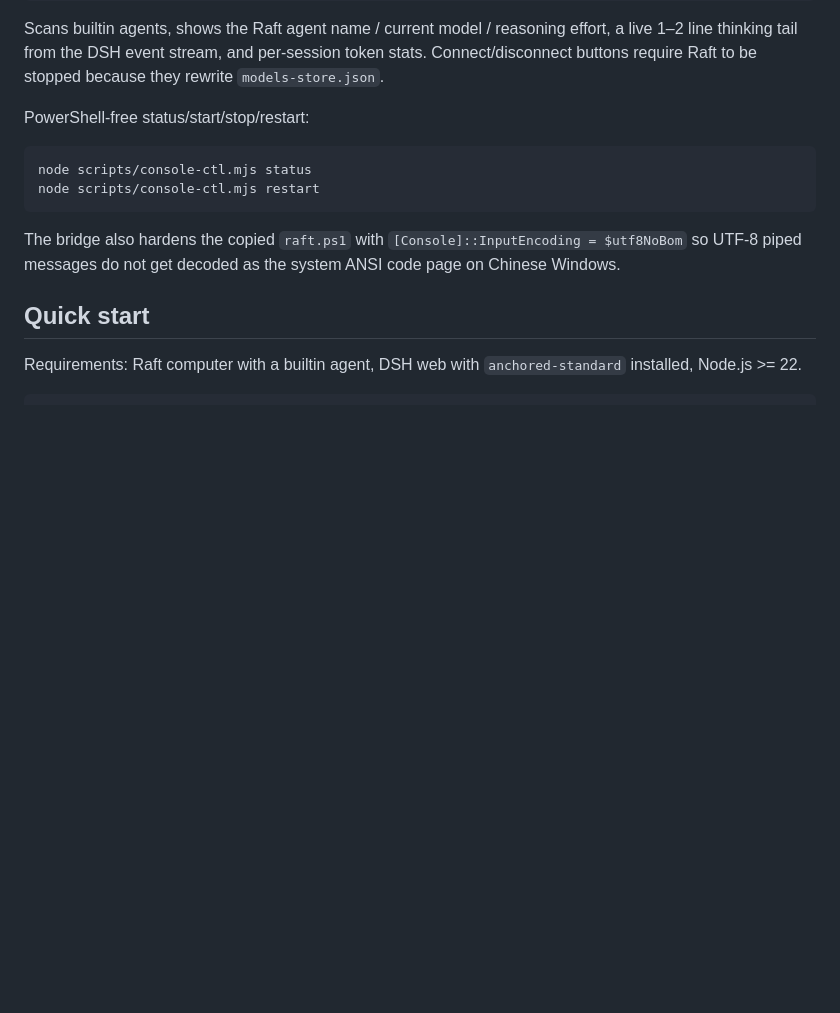
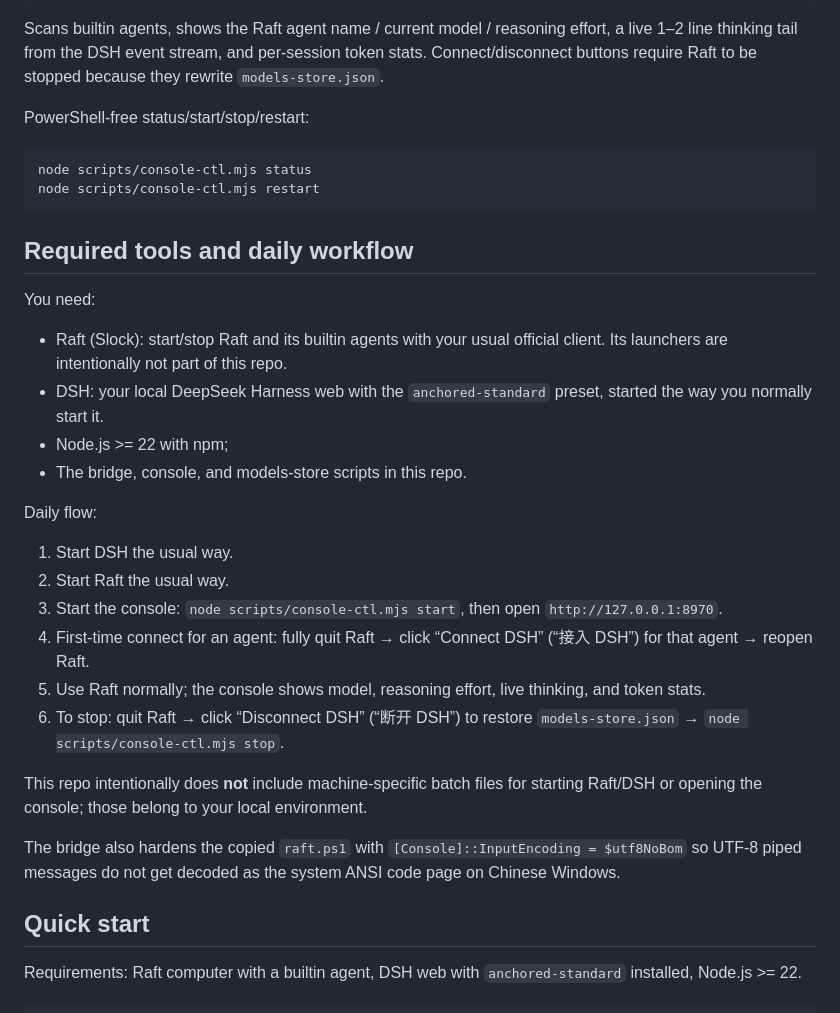
Before and after one commit to chenjyyizzy-glitch/raft-dsh-bridge, a Markdown page: README.md, the part around the change. GitHub-like rendering; blank space fills up the shorter version.

Commit message:
Document required tools and daily workflow

````diff
--- a/README.md
+++ b/README.md
@@ -54,6 +54,26 @@ node scripts/console-ctl.mjs status
 node scripts/console-ctl.mjs restart
 ```
 
+## Required tools and daily workflow
+
+You need:
+
+- Raft (Slock): start/stop Raft and its builtin agents with your usual official client. Its launchers are intentionally not part of this repo.
+- DSH: your local DeepSeek Harness web with the `anchored-standard` preset, started the way you normally start it.
+- Node.js >= 22 with npm;
+- The bridge, console, and models-store scripts in this repo.
+
+Daily flow:
+
+1. Start DSH the usual way.
+2. Start Raft the usual way.
+3. Start the console: `node scripts/console-ctl.mjs start`, then open `http://127.0.0.1:8970`.
+4. First-time connect for an agent: fully quit Raft → click “Connect DSH” (“接入 DSH”) for that agent → reopen Raft.
+5. Use Raft normally; the console shows model, reasoning effort, live thinking, and token stats.
+6. To stop: quit Raft → click “Disconnect DSH” (“断开 DSH”) to restore `models-store.json` → `node scripts/console-ctl.mjs stop`.
+
+This repo intentionally does **not** include machine-specific batch files for starting Raft/DSH or opening the console; those belong to your local environment.
+
 The bridge also hardens the copied `raft.ps1` with
 `[Console]::InputEncoding = $utf8NoBom` so UTF-8 piped messages do not get
 decoded as the system ANSI code page on Chinese Windows.
````
Also changed, not shown: README.zh-CN.md (+20 -0 lines).
